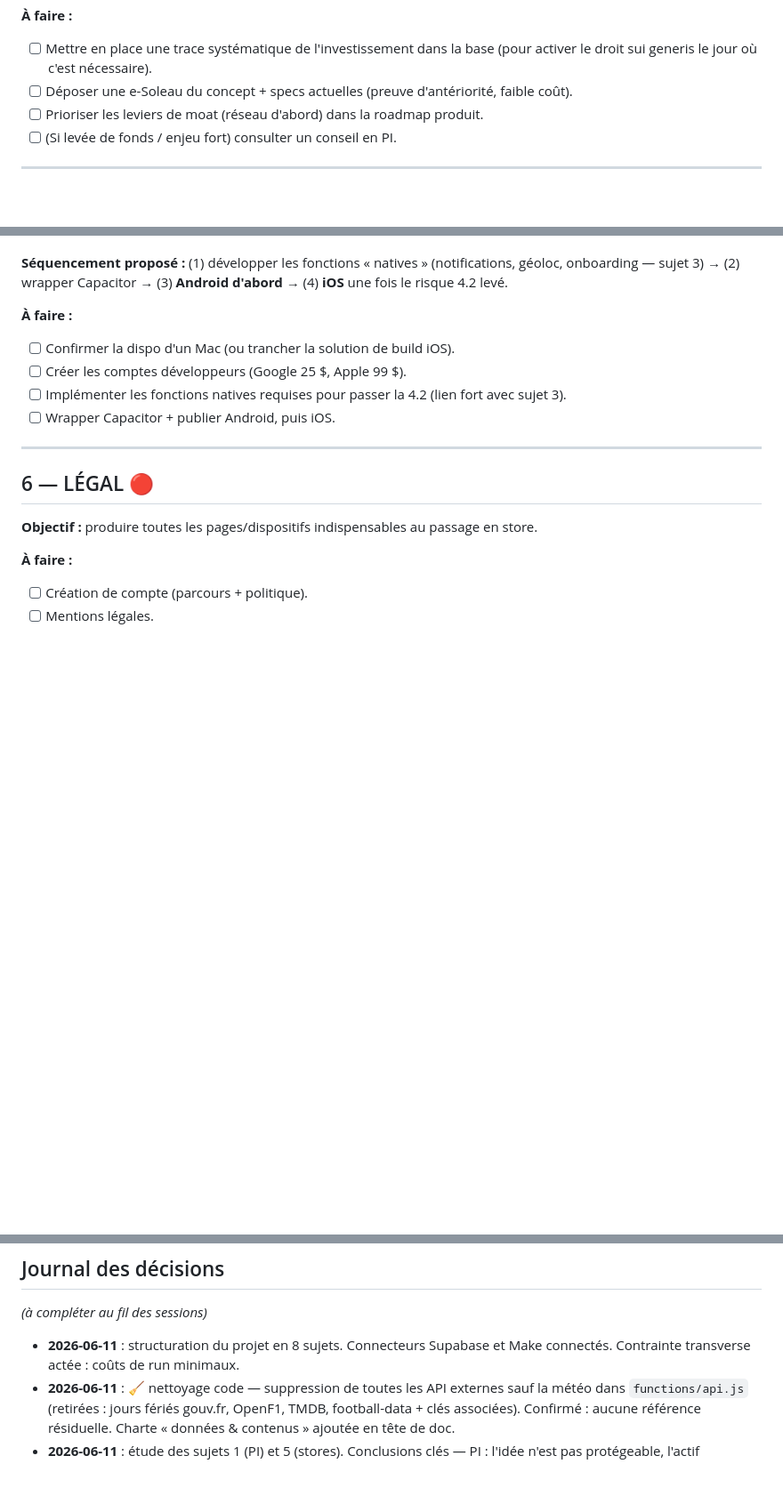
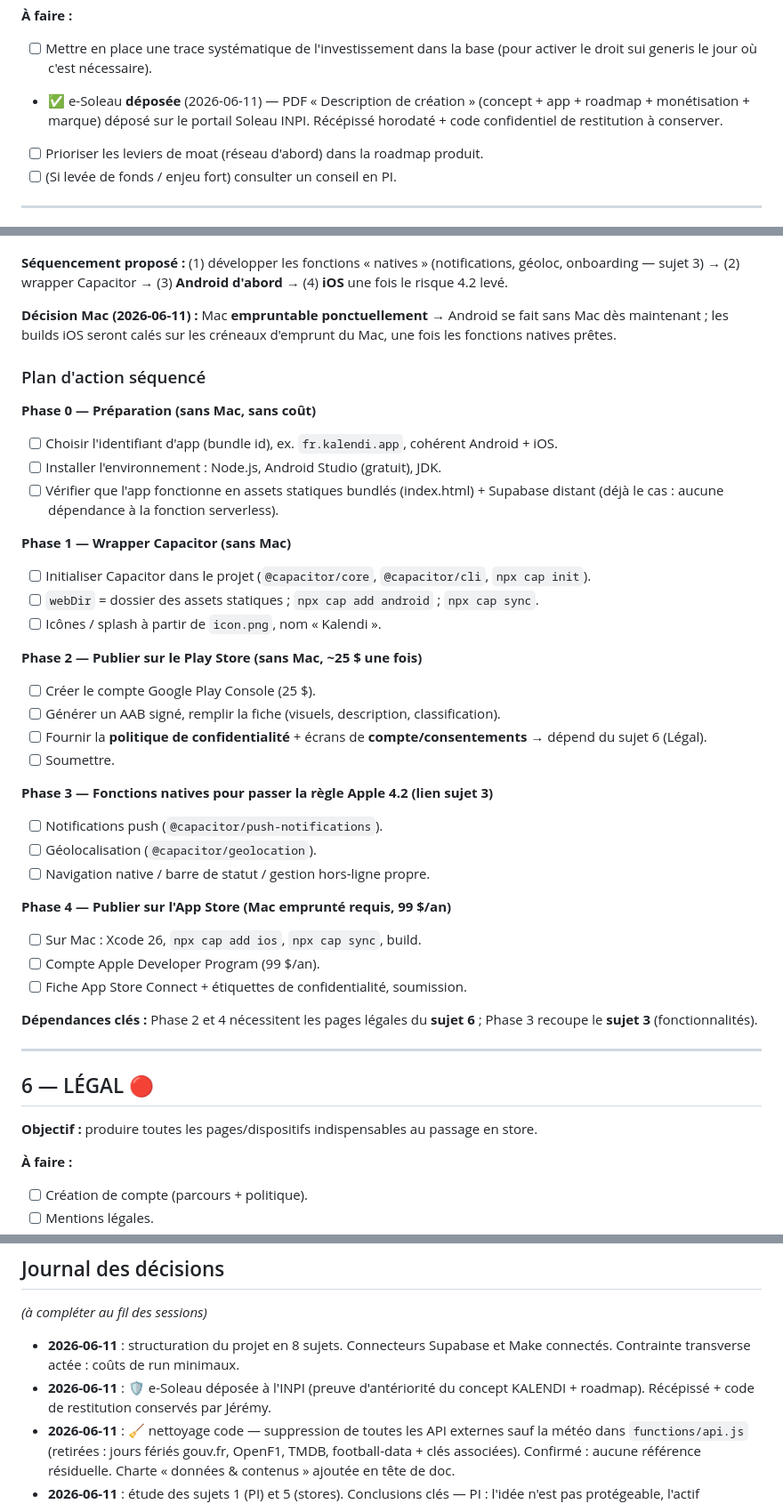
Before and after one commit to jeremykechi/RDV, a Markdown page: PROJECT.md, 3 parts joined by grey strips. Shown at 89% size. GitHub-like rendering; blank space fills up the shorter version.

```diff
--- a/PROJECT.md
+++ b/PROJECT.md
@@ -51,7 +51,7 @@ Tâches : ✅ Fait · [ ] À faire
 
 **À faire :**
 - [ ] Mettre en place une trace systématique de l'investissement dans la base (pour activer le droit sui generis le jour où c'est nécessaire).
-- [ ] Déposer une e-Soleau du concept + specs actuelles (preuve d'antériorité, faible coût).
+- ✅ e-Soleau **déposée** (2026-06-11) — PDF « Description de création » (concept + app + roadmap + monétisation + marque) déposé sur le portail Soleau INPI. Récépissé horodaté + code confidentiel de restitution à conserver.
 - [ ] Prioriser les leviers de moat (réseau d'abord) dans la roadmap produit.
 - [ ] (Si levée de fonds / enjeu fort) consulter un conseil en PI.
 
@@ -140,11 +140,37 @@ Tâches : ✅ Fait · [ ] À faire
 
 **Séquencement proposé :** (1) développer les fonctions « natives » (notifications, géoloc, onboarding — sujet 3) → (2) wrapper Capacitor → (3) **Android d'abord** → (4) **iOS** une fois le risque 4.2 levé.
 
-**À faire :**
-- [ ] Confirmer la dispo d'un Mac (ou trancher la solution de build iOS).
-- [ ] Créer les comptes développeurs (Google 25 $, Apple 99 $).
-- [ ] Implémenter les fonctions natives requises pour passer la 4.2 (lien fort avec sujet 3).
-- [ ] Wrapper Capacitor + publier Android, puis iOS.
+**Décision Mac (2026-06-11) :** Mac **empruntable ponctuellement** → Android se fait sans Mac dès maintenant ; les builds iOS seront calés sur les créneaux d'emprunt du Mac, une fois les fonctions natives prêtes.
+
+### Plan d'action séquencé
+
+**Phase 0 — Préparation (sans Mac, sans coût)**
+- [ ] Choisir l'identifiant d'app (bundle id), ex. `fr.kalendi.app`, cohérent Android + iOS.
+- [ ] Installer l'environnement : Node.js, Android Studio (gratuit), JDK.
+- [ ] Vérifier que l'app fonctionne en assets statiques bundlés (index.html) + Supabase distant (déjà le cas : aucune dépendance à la fonction serverless).
+
+**Phase 1 — Wrapper Capacitor (sans Mac)**
+- [ ] Initialiser Capacitor dans le projet (`@capacitor/core`, `@capacitor/cli`, `npx cap init`).
+- [ ] `webDir` = dossier des assets statiques ; `npx cap add android` ; `npx cap sync`.
+- [ ] Icônes / splash à partir de `icon.png`, nom « Kalendi ».
+
+**Phase 2 — Publier sur le Play Store (sans Mac, ~25 $ une fois)**
+- [ ] Créer le compte Google Play Console (25 $).
+- [ ] Générer un AAB signé, remplir la fiche (visuels, description, classification).
+- [ ] Fournir la **politique de confidentialité** + écrans de **compte/consentements** → dépend du sujet 6 (Légal).
+- [ ] Soumettre.
+
+**Phase 3 — Fonctions natives pour passer la règle Apple 4.2 (lien sujet 3)**
+- [ ] Notifications push (`@capacitor/push-notifications`).
+- [ ] Géolocalisation (`@capacitor/geolocation`).
+- [ ] Navigation native / barre de statut / gestion hors-ligne propre.
+
+**Phase 4 — Publier sur l'App Store (Mac emprunté requis, 99 $/an)**
+- [ ] Sur Mac : Xcode 26, `npx cap add ios`, `npx cap sync`, build.
+- [ ] Compte Apple Developer Program (99 $/an).
+- [ ] Fiche App Store Connect + étiquettes de confidentialité, soumission.
+
+**Dépendances clés :** Phase 2 et 4 nécessitent les pages légales du **sujet 6** ; Phase 3 recoupe le **sujet 3** (fonctionnalités).
 
 ---
 
@@ -202,6 +228,7 @@ Tâches : ✅ Fait · [ ] À faire
 _(à compléter au fil des sessions)_
 
 - **2026-06-11** : structuration du projet en 8 sujets. Connecteurs Supabase et Make connectés. Contrainte transverse actée : coûts de run minimaux.
+- **2026-06-11** : 🛡️ e-Soleau déposée à l'INPI (preuve d'antériorité du concept KALENDI + roadmap). Récépissé + code de restitution conservés par Jérémy.
 - **2026-06-11** : 🧹 nettoyage code — suppression de toutes les API externes sauf la météo dans `functions/api.js` (retirées : jours fériés gouv.fr, OpenF1, TMDB, football-data + clés associées). Confirmé : aucune référence résiduelle. Charte « données & contenus » ajoutée en tête de doc.
 - **2026-06-11** : étude des sujets 1 (PI) et 5 (stores). Conclusions clés — PI : l'idée n'est pas protégeable, l'actif défendable est la base (droit sui generis) + le moat (réseau, données, exécution) ; e-Soleau à faible coût pour dater. Stores : approche Capacitor, Android d'abord, iOS bloqué par la règle Apple 4.2 (nécessite des fonctions natives déjà prévues au sujet 3) + un Mac pour builder.
 - **2026-06-11** : 🔒 RLS activé sur les 11 tables (migration `enable_rls_public_read_content_tables`). Politiques : lecture publique (anon+authenticated) sur les tables de contenu, écriture réservée au service_role ; `favorites`/`profiles` restent en accès « chacun ses données ». Vérifié : lecture anon OK, écriture anon refusée.
```
